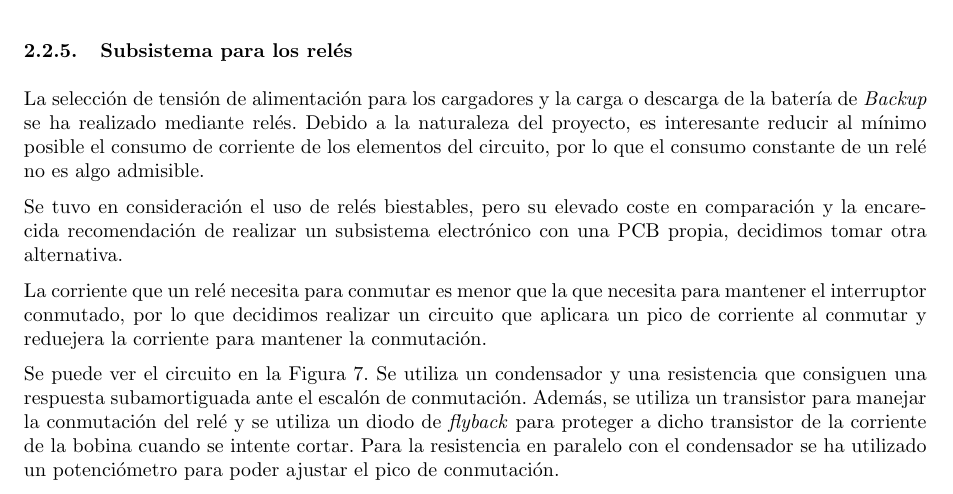
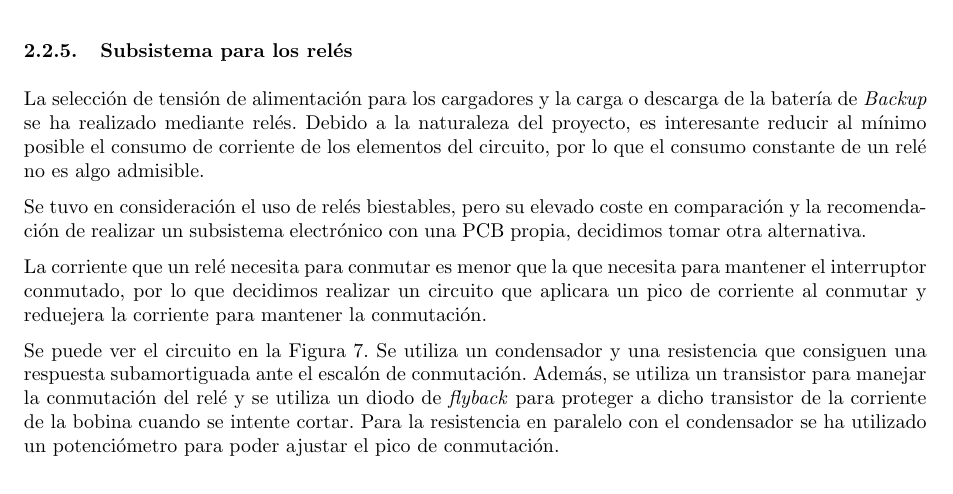
Before and after one commit to David-Andrino/iot-power, a LaTeX document (memoria/main.tex, which reads memoria/files/2-Hardware/Modulos/reles.tex): part of page 10 of 56, cut so that both start at the same text. Compiled offline with pdfLaTeX.

Commit message:
Encarecida recomendacion de pcb analogica

```diff
--- a/memoria/files/2-Hardware/Modulos/reles.tex
+++ b/memoria/files/2-Hardware/Modulos/reles.tex
@@ -2,7 +2,7 @@
 
 La selección de tensión de alimentación para los cargadores y la carga o descarga de la batería de \textit{Backup} se ha realizado mediante relés. Debido a la naturaleza del proyecto, es interesante reducir al mínimo posible el consumo de corriente de los elementos del circuito, por lo que el consumo constante de un relé no es algo admisible.
 
-Se tuvo en consideración el uso de relés biestables, pero su elevado coste en comparación y la encarecida recomendación de realizar un subsistema electrónico con una PCB propia, decidimos tomar otra alternativa.
+Se tuvo en consideración el uso de relés biestables, pero su elevado coste en comparación y la recomendación de realizar un subsistema electrónico con una PCB propia, decidimos tomar otra alternativa.
 
 La corriente que un relé necesita para conmutar es menor que la que necesita para mantener el interruptor conmutado, por lo que decidimos realizar un circuito que aplicara un pico de corriente al conmutar y reduejera la corriente para mantener la conmutación.
 
```
